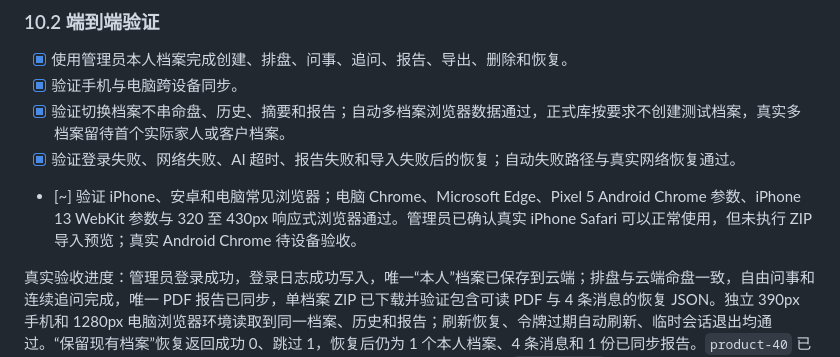
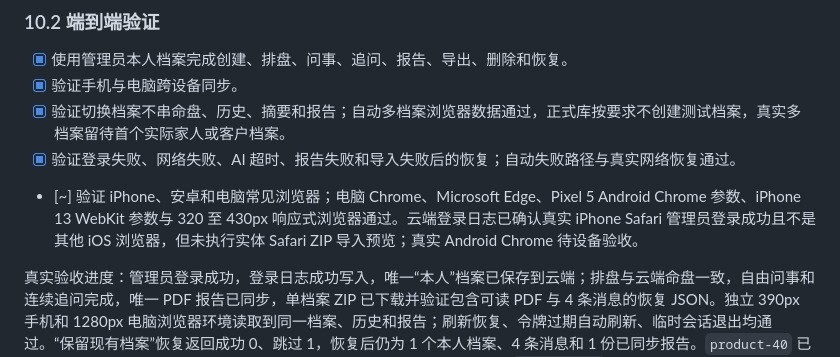
Before and after one commit to 6FLong/mingli, a Markdown page: DEVELOPMENT_PLAN.md, the part around the change. GitHub-like rendering.

Commit message:
docs: record real iPhone Safari login evidence

```diff
--- a/DEVELOPMENT_PLAN.md
+++ b/DEVELOPMENT_PLAN.md
@@ -358,7 +358,7 @@
 - [x] 验证手机与电脑跨设备同步。
 - [x] 验证切换档案不串命盘、历史、摘要和报告；自动多档案浏览器数据通过，正式库按要求不创建测试档案，真实多档案留待首个实际家人或客户档案。
 - [x] 验证登录失败、网络失败、AI 超时、报告失败和导入失败后的恢复；自动失败路径与真实网络恢复通过。
-- [~] 验证 iPhone、安卓和电脑常见浏览器；电脑 Chrome、Microsoft Edge、Pixel 5 Android Chrome 参数、iPhone 13 WebKit 参数与 320 至 430px 响应式浏览器通过。管理员已确认真实 iPhone Safari 可以正常使用，但未执行 ZIP 导入预览；真实 Android Chrome 待设备验收。
+- [~] 验证 iPhone、安卓和电脑常见浏览器；电脑 Chrome、Microsoft Edge、Pixel 5 Android Chrome 参数、iPhone 13 WebKit 参数与 320 至 430px 响应式浏览器通过。云端登录日志已确认真实 iPhone Safari 管理员登录成功且不是其他 iOS 浏览器，但未执行实体 Safari ZIP 导入预览；真实 Android Chrome 待设备验收。
 
 真实验收进度：管理员登录成功，登录日志成功写入，唯一“本人”档案已保存到云端；排盘与云端命盘一致，自由问事和连续追问完成，唯一 PDF 报告已同步，单档案 ZIP 已下载并验证包含可读 PDF 与 4 条消息的恢复 JSON。独立 390px 手机和 1280px 电脑浏览器环境读取到同一档案、历史和报告；刷新恢复、令牌过期自动刷新、临时会话退出均通过。“保留现有档案”恢复返回成功 0、跳过 1，恢复后仍为 1 个本人档案、4 条消息和 1 份已同步报告。`product-40` 已以正式本人档案只读执行全部导出，ZIP 包含 1 个 PDF、1 个恢复 JSON、`导出说明.txt` 和总清单，失败数 0、云端写入 0；同一 ZIP 在 iPhone 13 WebKit 参数下正确显示 1 份档案导入预览且未执行恢复；3 页 PDF 逐页渲染检查无小字、截断或重叠。真实会话删除后，摘要与报告正确标记待整理；随后“使用导入版本”恢复了本人档案、当前命盘、1 个会话、4 条消息并重新生成唯一报告。多档案切换、客户永久删除与更多实体浏览器仍按本节继续验证。
 
```
Also changed, not shown: ACCEPTANCE_REPORT.md (+2 -2 lines).
